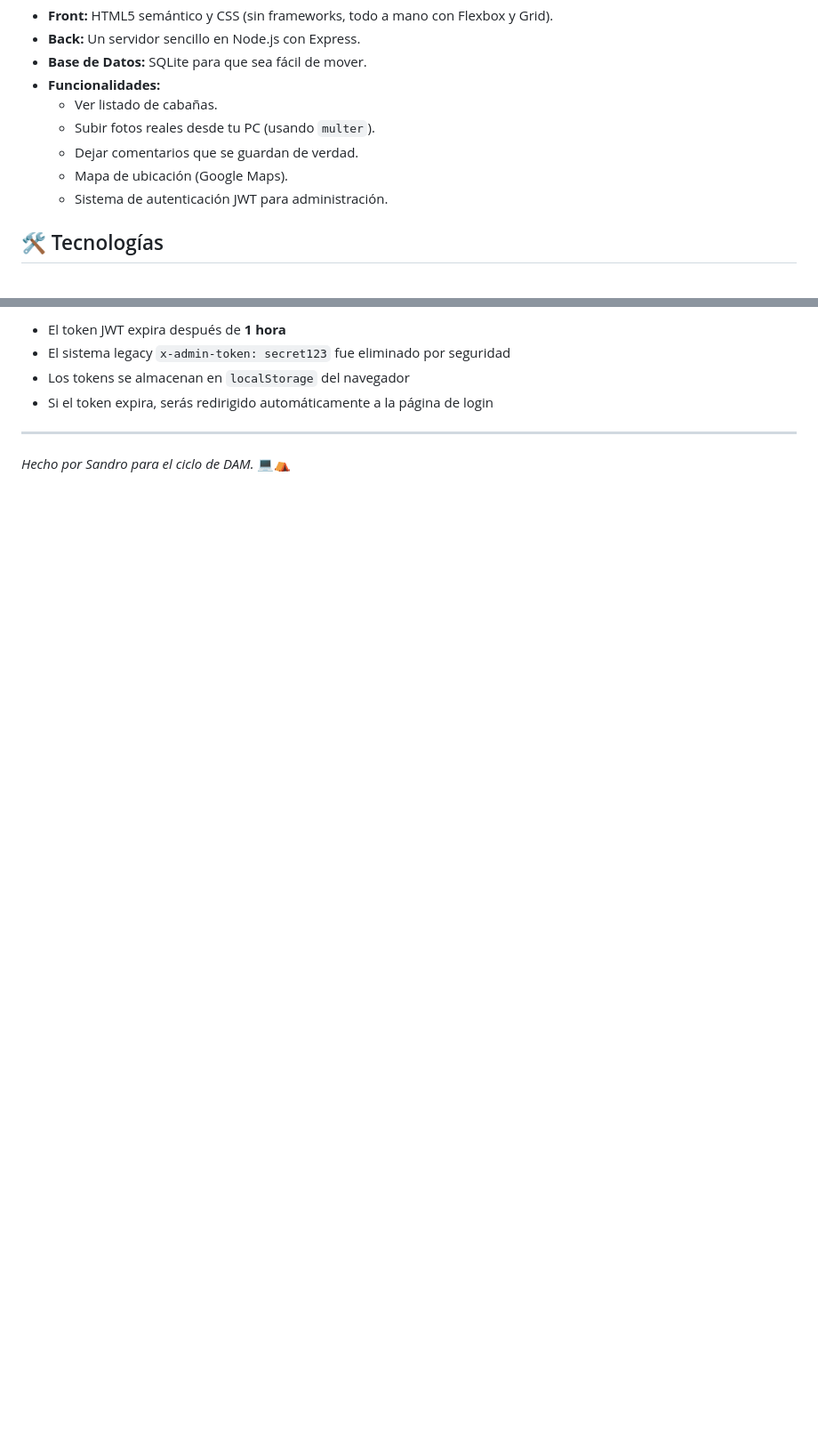
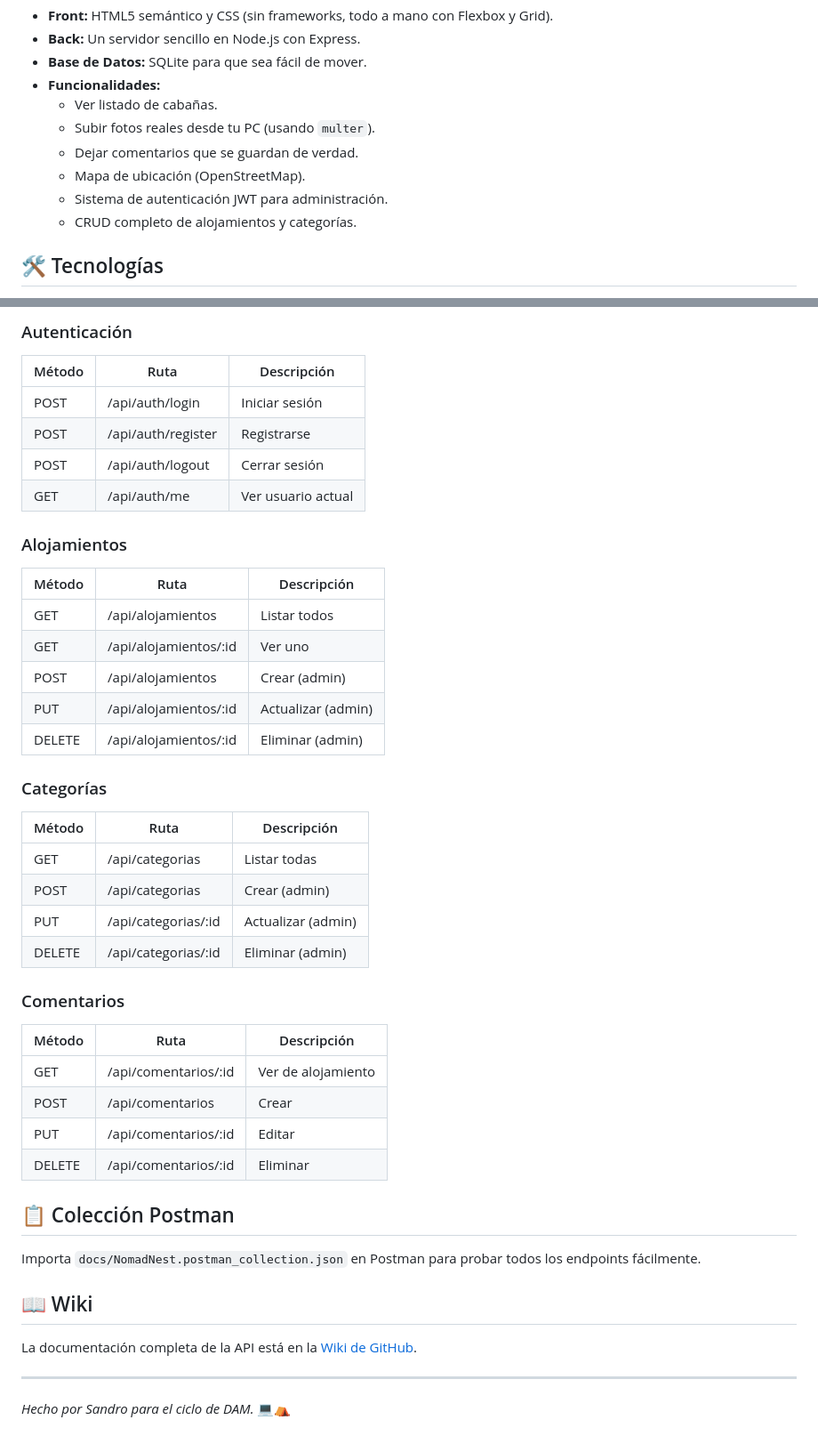
Before and after one commit to 8sandro8/NomadNest, a Markdown page: README.md, 2 parts joined by grey strips. Shown at 89% size. Rendered like a GitHub page; blank space fills up the shorter version.

```diff
--- a/README.md
+++ b/README.md
@@ -15,8 +15,9 @@ Básicamente es una web donde puedes ver alojamientos, filtrar por categorías y
     *   Ver listado de cabañas.
     *   Subir fotos reales desde tu PC (usando `multer`).
     *   Dejar comentarios que se guardan de verdad.
-    *   Mapa de ubicación (Google Maps).
+    *   Mapa de ubicación (OpenStreetMap).
     *   Sistema de autenticación JWT para administración.
+    *   CRUD completo de alojamientos y categorías.
 
 ## 🛠️ Tecnologías
 *   HTML5 & CSS3
@@ -116,8 +139,45 @@ curl -X POST http://localhost:3010/api/alojamientos \
 
-- El token JWT expira después de **1 hora**
-- El sistema legacy `x-admin-token: secret123` fue eliminado por seguridad
-- Los tokens se almacenan en `localStorage` del navegador
-- Si el token expira, serás redirigido automáticamente a la página de login
+### Autenticación
+| Método | Ruta | Descripción |
+|--------|------|-------------|
+| POST | /api/auth/login | Iniciar sesión |
+| POST | /api/auth/register | Registrarse |
+| POST | /api/auth/logout | Cerrar sesión |
+| GET | /api/auth/me | Ver usuario actual |
+
+### Alojamientos
+| Método | Ruta | Descripción |
+|--------|------|-------------|
+| GET | /api/alojamientos | Listar todos |
+| GET | /api/alojamientos/:id | Ver uno |
+| POST | /api/alojamientos | Crear (admin) |
+| PUT | /api/alojamientos/:id | Actualizar (admin) |
+| DELETE | /api/alojamientos/:id | Eliminar (admin) |
+
+### Categorías
+| Método | Ruta | Descripción |
+|--------|------|-------------|
+| GET | /api/categorias | Listar todas |
+| POST | /api/categorias | Crear (admin) |
+| PUT | /api/categorias/:id | Actualizar (admin) |
+| DELETE | /api/categorias/:id | Eliminar (admin) |
+
+### Comentarios
+| Método | Ruta | Descripción |
+|--------|------|-------------|
+| GET | /api/comentarios/:id | Ver de alojamiento |
+| POST | /api/comentarios | Crear |
+| PUT | /api/comentarios/:id | Editar |
+| DELETE | /api/comentarios/:id | Eliminar |
+
+## 📋 Colección Postman
+
+Importa `docs/NomadNest.postman_collection.json` en Postman para probar todos los endpoints fácilmente.
+
+## 📖 Wiki
+
+La documentación completa de la API está en la [Wiki de GitHub](https://github.com/8sandro8/NomadNest/wiki).
 
 ---
+
 *Hecho por Sandro para el ciclo de DAM.* 💻⛺
```
Also changed, not shown: other parts of README.md (+38 -16 lines).
